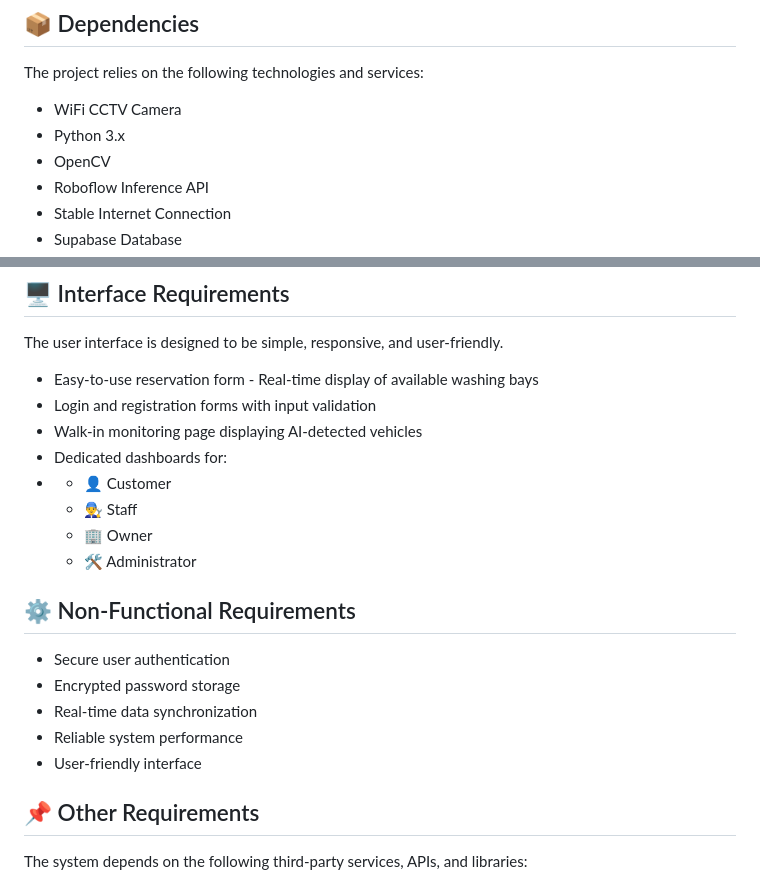
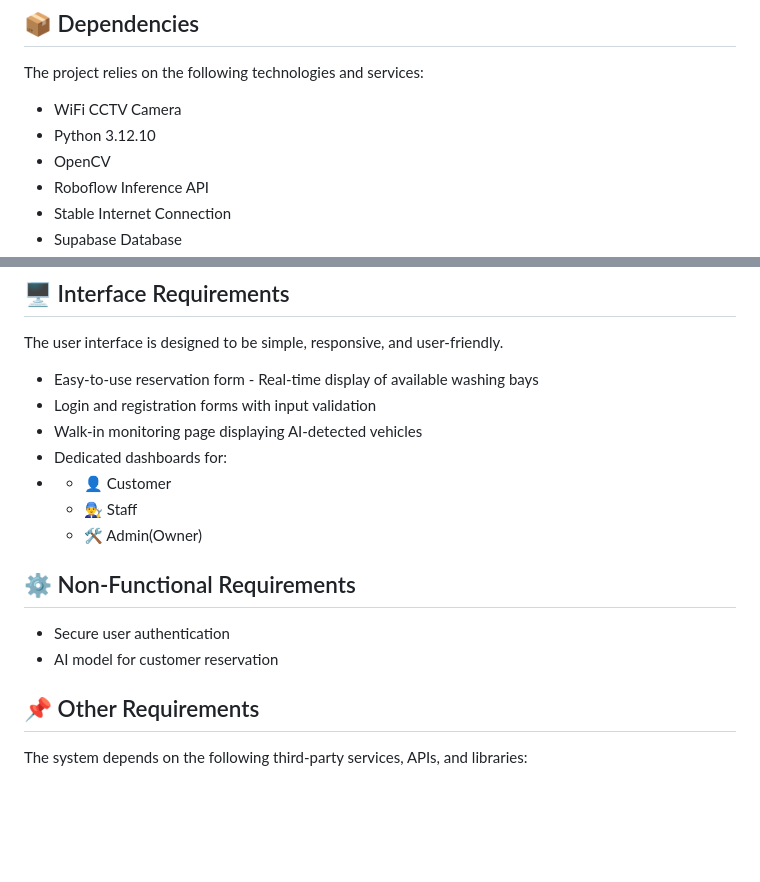
Before and after one commit to gilbertaquino33/I-CarWash-System, a Markdown page: README.md, 2 parts joined by grey strips. Rendered like a GitHub page; blank space fills up the shorter version.

Commit message:
Revise tech stack and user roles in README
Updated Python version and modified user roles in the documentation.

```diff
--- a/README.md
+++ b/README.md
@@ -123,7 +123,7 @@ The current version of the system has the following limitations:
 The project relies on the following technologies and services:
 
 - WiFi CCTV Camera
-- Python 3.x
+- Python 3.12.10
 - OpenCV
 - Roboflow Inference API
 - Stable Internet Connection
@@ -152,17 +152,13 @@ The user interface is designed to be simple, responsive, and user-friendly.
 - Dedicated dashboards for:
 - - 👤 Customer
   - 👨‍🔧 Staff
-  - 🏢 Owner
-  - 🛠️ Administrator
+  - 🛠️ Admin(Owner)
 
 
 ## ⚙️ Non-Functional Requirements
 
 - Secure user authentication
-- Encrypted password storage
-- Real-time data synchronization
-- Reliable system performance
-- User-friendly interface
+- AI model for customer reservation
 
 
 ## 📌 Other Requirements
```
